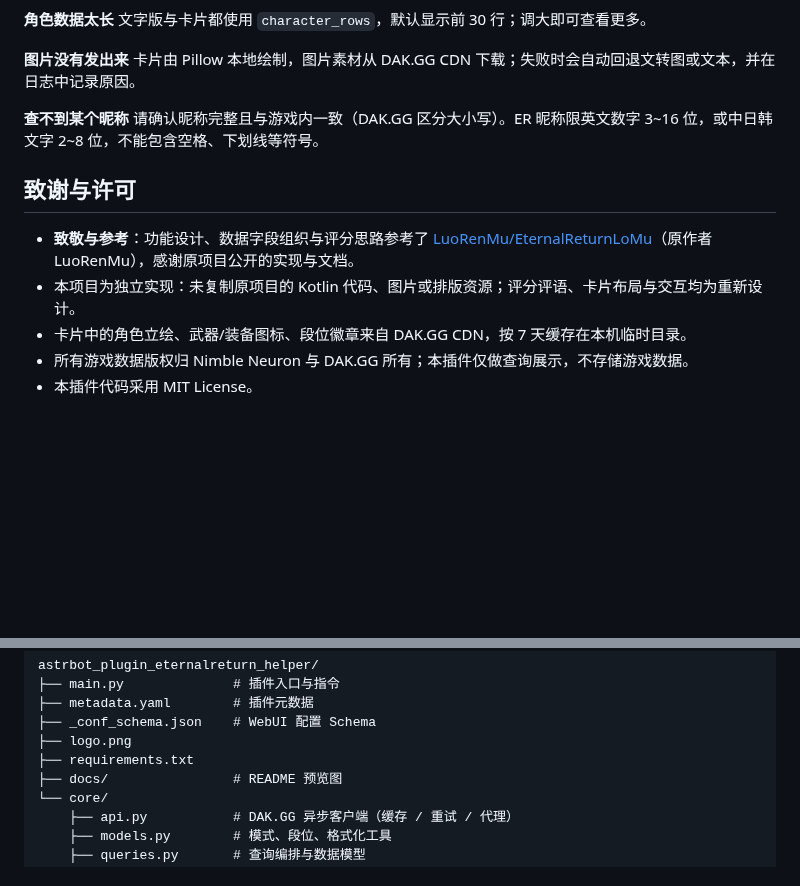
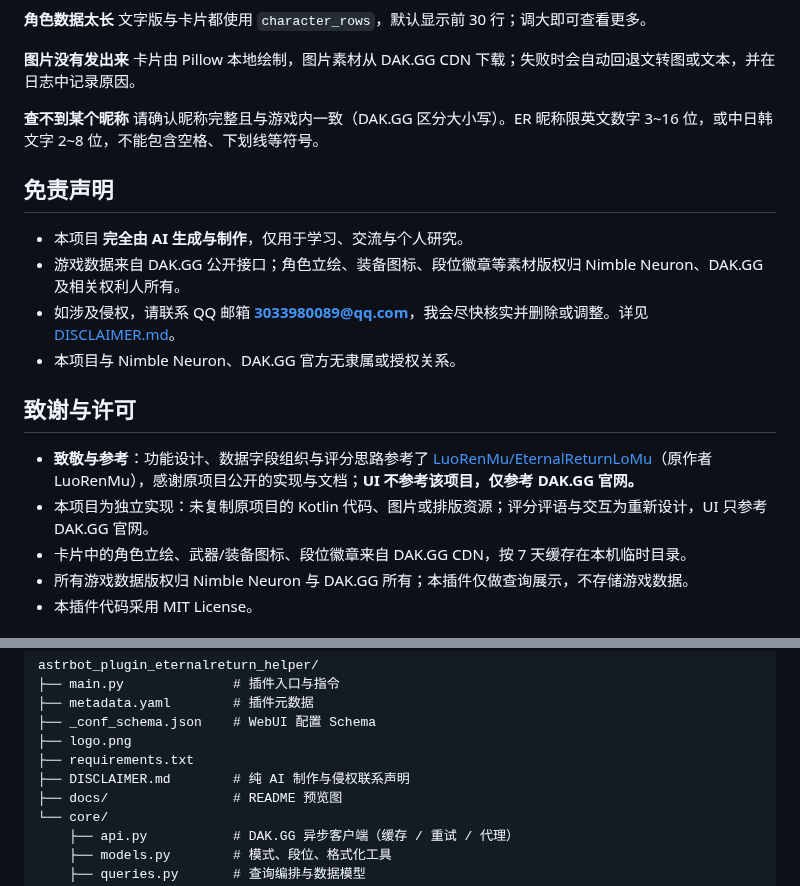
Before and after one commit to CYHY-MK/astrbot_plugin_eternalreturn_helper, a Markdown page: README.md, 2 parts joined by grey strips. Rendered like a GitHub page; blank space fills up the shorter version.

Commit message:
Add AI disclaimer and personal experiment/skin/history pages for v2.1.0

```diff
--- a/README.md
+++ b/README.md
@@ -130,10 +145,17 @@ DAK.GG 在部分网络环境下访问较慢，可在插件配置中填写 `proxy
 **查不到某个昵称**
 请确认昵称完整且与游戏内一致（DAK.GG 区分大小写）。ER 昵称限英文数字 3~16 位，或中日韩文字 2~8 位，不能包含空格、下划线等符号。
 
+## 免责声明
+
+- 本项目 **完全由 AI 生成与制作**，仅用于学习、交流与个人研究。
+- 游戏数据来自 DAK.GG 公开接口；角色立绘、装备图标、段位徽章等素材版权归 Nimble Neuron、DAK.GG 及相关权利人所有。
+- 如涉及侵权，请联系 QQ 邮箱 **3033980089@qq.com**，我会尽快核实并删除或调整。详见 [DISCLAIMER.md](DISCLAIMER.md)。
+- 本项目与 Nimble Neuron、DAK.GG 官方无隶属或授权关系。
+
 ## 致谢与许可
 
-- **致敬与参考**：功能设计、数据字段组织与评分思路参考了 [LuoRenMu/EternalReturnLoMu](https://github.com/LuoRenMu/EternalReturnLoMu)（原作者 LuoRenMu），感谢原项目公开的实现与文档。
-- 本项目为独立实现：未复制原项目的 Kotlin 代码、图片或排版资源；评分评语、卡片布局与交互均为重新设计。
+- **致敬与参考**：功能设计、数据字段组织与评分思路参考了 [LuoRenMu/EternalReturnLoMu](https://github.com/LuoRenMu/EternalReturnLoMu)（原作者 LuoRenMu），感谢原项目公开的实现与文档；**UI 不参考该项目，仅参考 DAK.GG 官网。**
+- 本项目为独立实现：未复制原项目的 Kotlin 代码、图片或排版资源；评分评语与交互为重新设计，UI 只参考 DAK.GG 官网。
 - 卡片中的角色立绘、武器/装备图标、段位徽章来自 DAK.GG CDN，按 7 天缓存在本机临时目录。
 - 所有游戏数据版权归 Nimble Neuron 与 DAK.GG 所有；本插件仅做查询展示，不存储游戏数据。
 - 本插件代码采用 MIT License。
@@ -154,6 +176,7 @@ astrbot_plugin_eternalreturn_helper/
 ├── _conf_schema.json    # WebUI 配置 Schema
 ├── logo.png
 ├── requirements.txt
+├── DISCLAIMER.md        # 纯 AI 制作与侵权联系声明
 ├── docs/                # README 预览图
 └── core/
     ├── api.py           # DAK.GG 异步客户端（缓存 / 重试 / 代理）
```
Also changed, not shown: other parts of README.md (+19 -4 lines), CHANGELOG.md (+10 -0 lines), DISCLAIMER.md (added, +7 -0 lines), docs/preview-character-view.png (added), docs/preview-history.png (added), docs/preview-player.png, docs/preview-skin-view.png (added), 6 other files.
